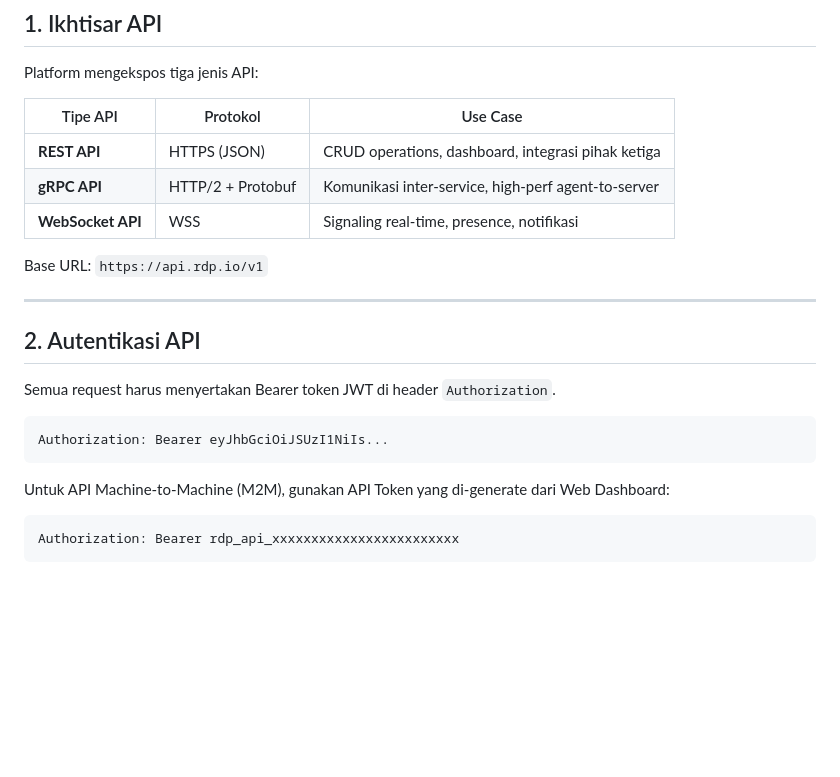
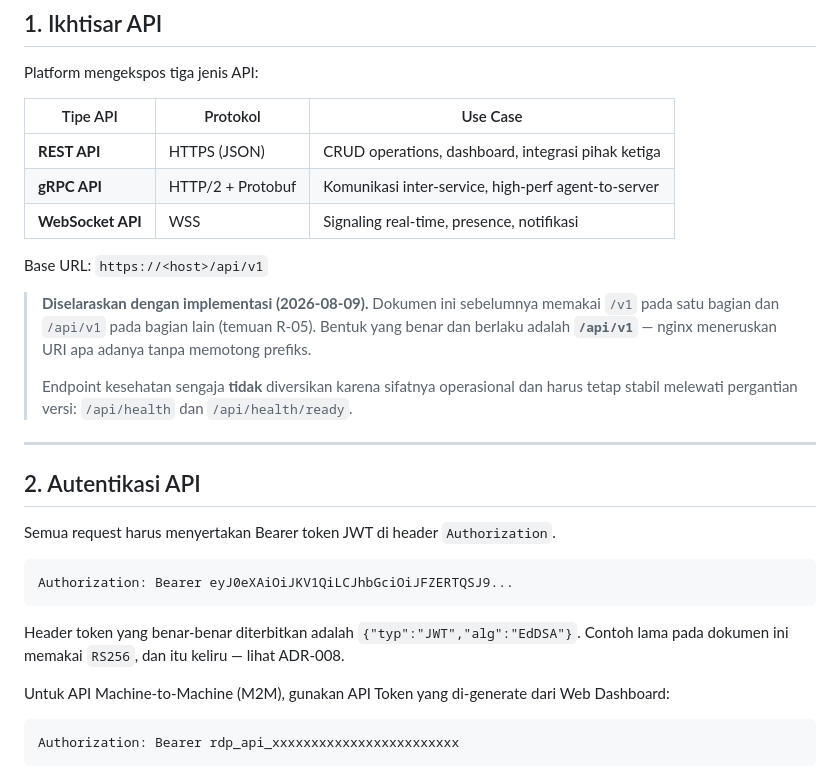
Before and after one commit to Masamune21-dev/AetherDesk, a Markdown page: docs/API.md, the part around one of its changes. Drawn GitHub-style; blank space fills up the shorter version.

````diff
--- a/docs/API.md
+++ b/docs/API.md
@@ -19,7 +19,16 @@ Platform mengekspos tiga jenis API:
 | **gRPC API** | HTTP/2 + Protobuf | Komunikasi inter-service, high-perf agent-to-server |
 | **WebSocket API** | WSS | Signaling real-time, presence, notifikasi |
 
-Base URL: `https://api.rdp.io/v1`
+Base URL: `https://<host>/api/v1`
+
+> **Diselaraskan dengan implementasi (2026-08-09).** Dokumen ini sebelumnya
+> memakai `/v1` pada satu bagian dan `/api/v1` pada bagian lain (temuan R-05).
+> Bentuk yang benar dan berlaku adalah **`/api/v1`** — nginx meneruskan URI apa
+> adanya tanpa memotong prefiks.
+>
+> Endpoint kesehatan sengaja **tidak** diversikan karena sifatnya operasional
+> dan harus tetap stabil melewati pergantian versi: `/api/health` dan
+> `/api/health/ready`.
 
 ---
 
@@ -28,8 +37,11 @@ Base URL: `https://api.rdp.io/v1`
 Semua request harus menyertakan Bearer token JWT di header `Authorization`.
 
 ```
-Authorization: Bearer eyJhbGciOiJSUzI1NiIs...
+Authorization: Bearer eyJ0eXAiOiJKV1QiLCJhbGciOiJFZERTQSJ9...
 ```
+
+Header token yang benar-benar diterbitkan adalah `{"typ":"JWT","alg":"EdDSA"}`.
+Contoh lama pada dokumen ini memakai `RS256`, dan itu keliru — lihat ADR-008.
 
 Untuk API Machine-to-Machine (M2M), gunakan API Token yang di-generate dari Web Dashboard:
 
````
Also changed, not shown: other parts of docs/API.md (+115 -26 lines).
